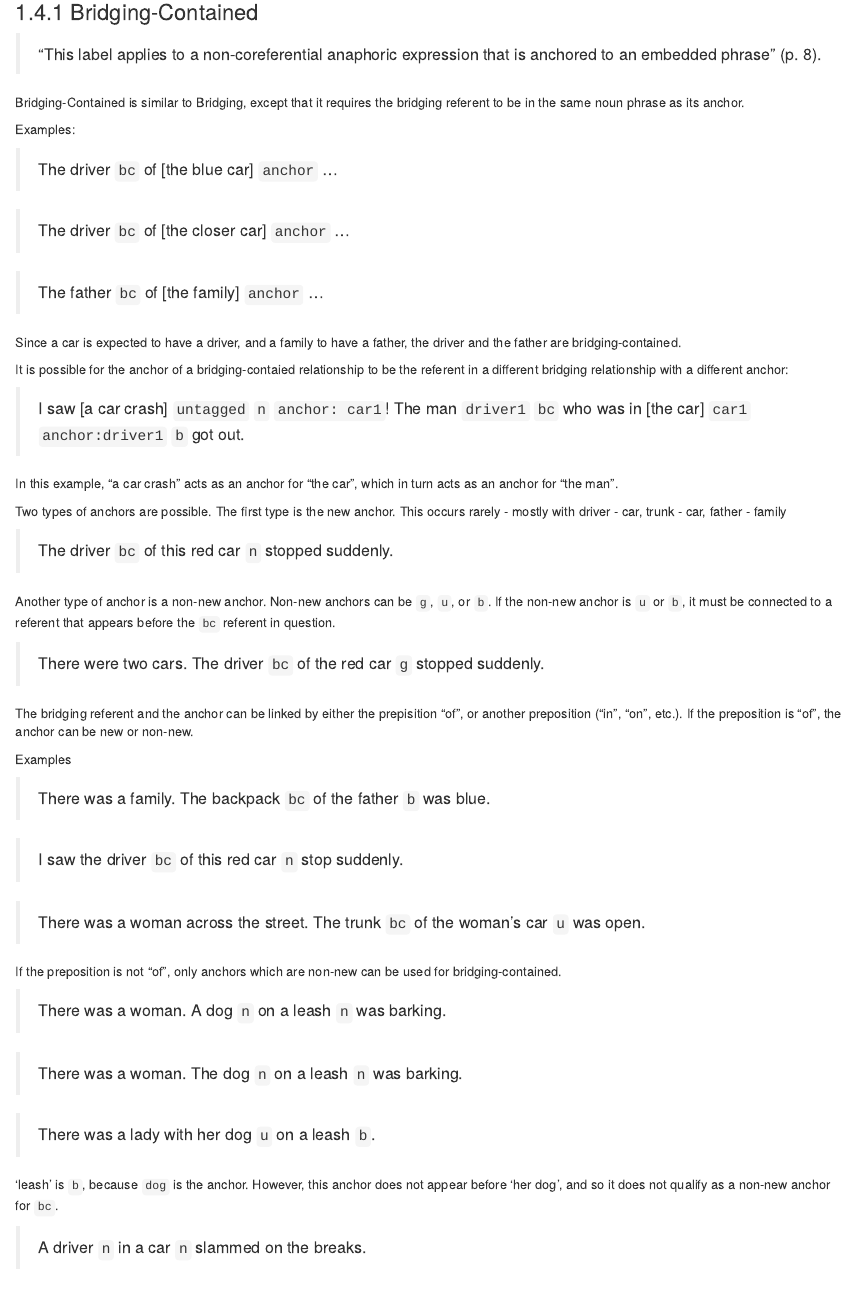
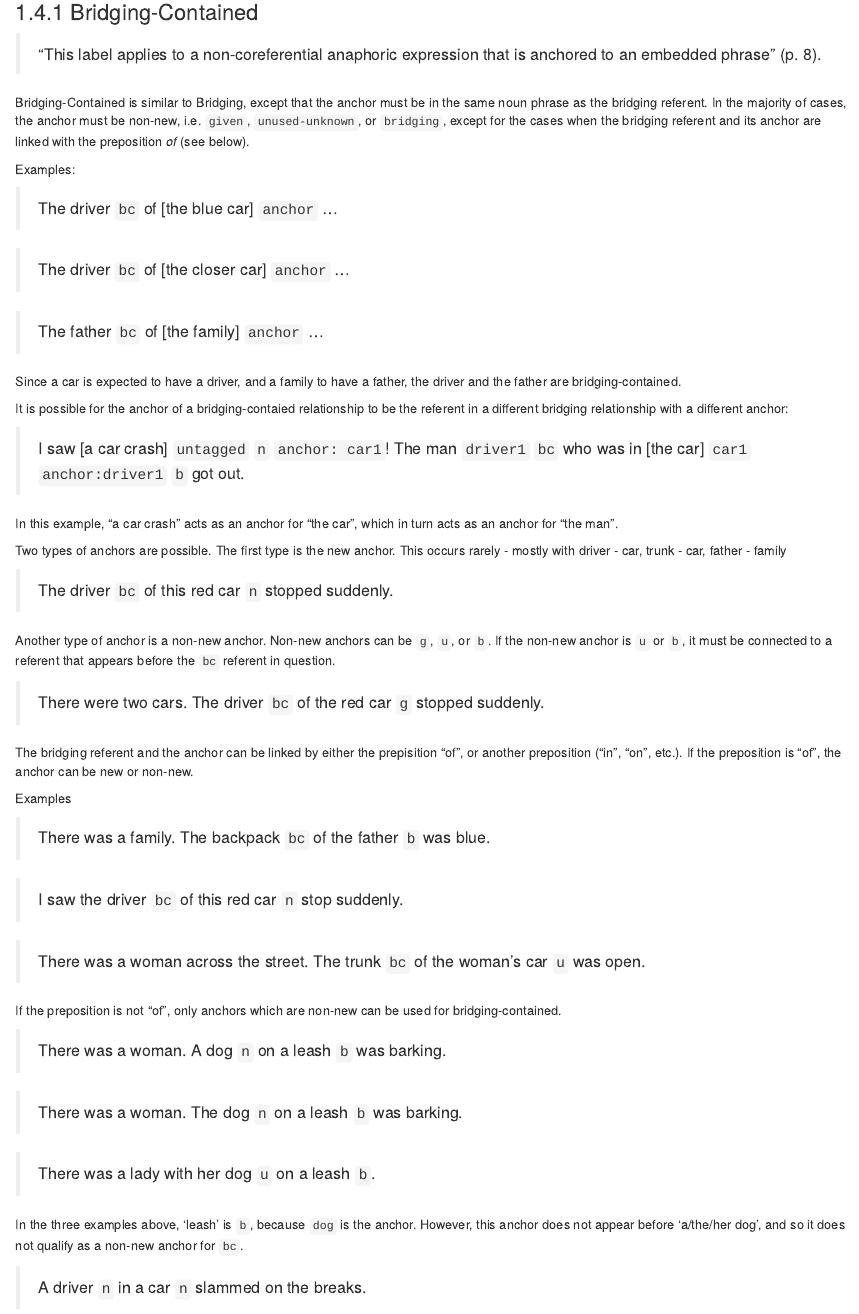
Before and after one commit to MurphyMark/referent-annotation-guidelines, an R Markdown document (01-rtype.Rmd): the page in a window 1100 px wide, from 3640 px down. Rendered offline with R 4.5, knitr and Pandoc, with nearby package versions; drawn as R Markdown's standard HTML page in place of the format the file asks for.

Commit message:
updated the def of bc and corrected the examples

```diff
--- a/01-rtype.Rmd
+++ b/01-rtype.Rmd
@@ -199,7 +199,8 @@ Questions
 <!-- TODO: Link to Anchor -->
 <!-- TODO: Link bridging relationship -->
 
-Bridging-Contained is similar to Bridging, except that it requires the bridging referent to be in the same noun phrase as its anchor.
+Bridging-Contained is similar to Bridging, except that the anchor must be in the same noun phrase as the bridging referent. In the majority of cases, the anchor must be non-new, i.e. `given`, `unused-unknown`, or `bridging`, except for the cases when the bridging referent and its anchor are linked with the preposition *of* (see below).
+
 
 Examples:
 
@@ -248,14 +249,14 @@ Examples
 If the preposition is not "of",
 only anchors which are non-new can be used for bridging-contained.
 
-> There was a woman. A dog `n` on a leash `n` was barking.
+> There was a woman. A dog `n` on a leash `b` was barking.
 
-> There was a woman. The dog `n` on a leash `n` was barking.
+> There was a woman. The dog `n` on a leash `b` was barking.
 
 > There was a lady with her dog `u` on a leash `b`.
 
-'leash' is `b`, because `dog` is the anchor.
-However, this anchor does not appear before 'her dog',
+In the three examples above, 'leash' is `b`, because `dog` is the anchor.
+However, this anchor does not appear before 'a/the/her dog',
 and so it does not qualify as a non-new anchor for `bc`.
 
 > A driver `n` in a car `n` slammed on the breaks.
```
